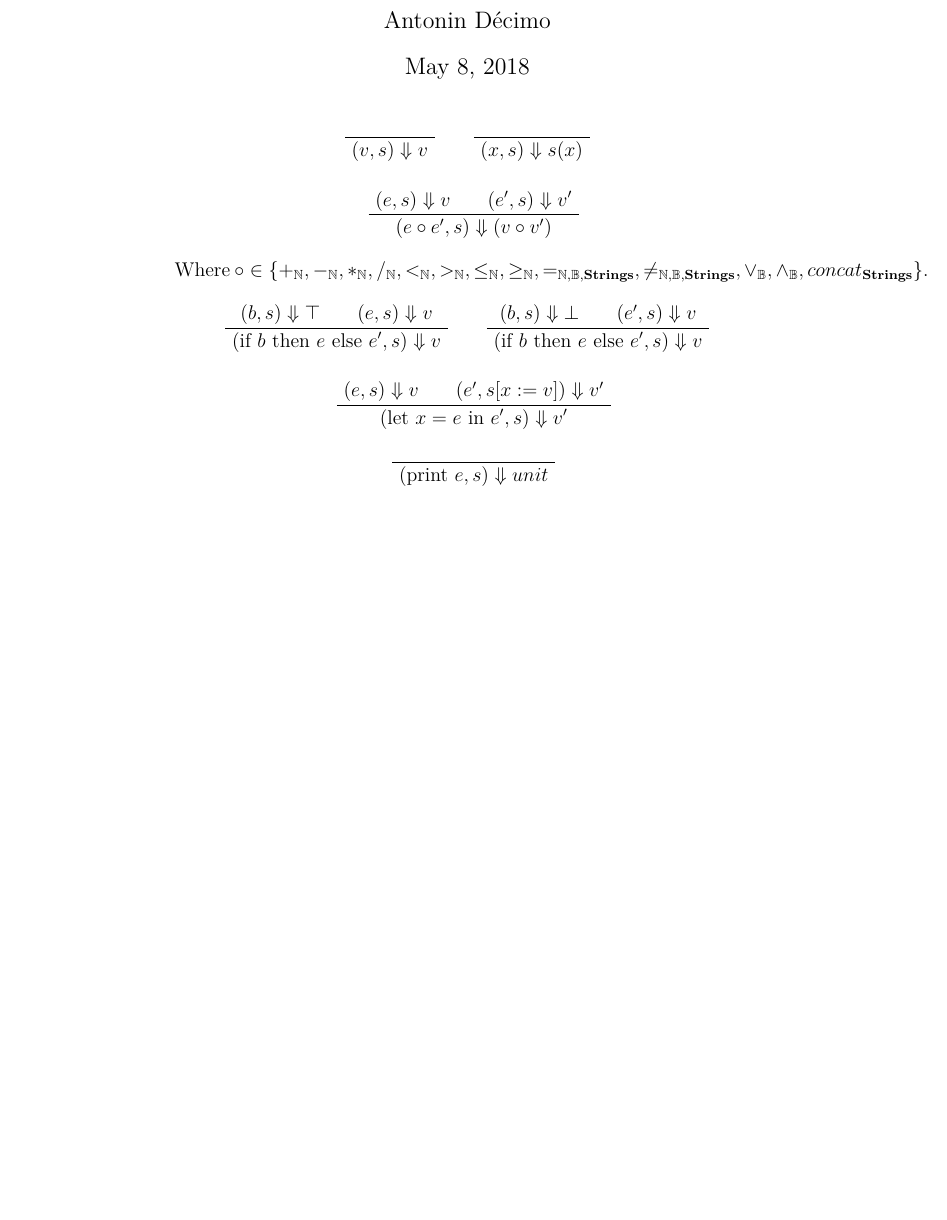
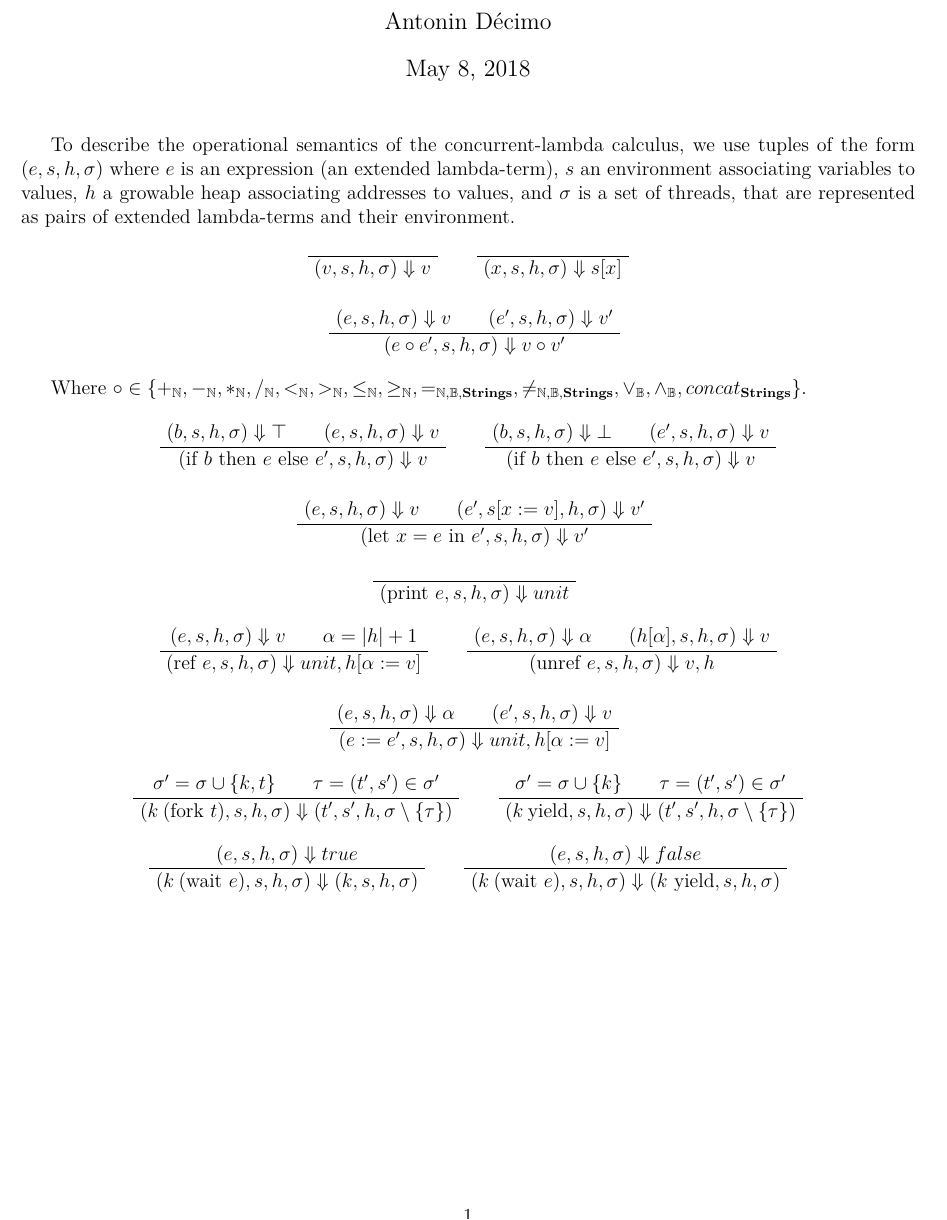
Before and after one commit to MisterDA/lambda-calculus-concurrent, a LaTeX document (sem/sem.tex): part of the page, cut so that both start at the same text, the shorter picture padded with empty space. Compiled offline with XeLaTeX.

Commit message:
Add heap and thread semantics

```diff
--- a/sem/sem.tex
+++ b/sem/sem.tex
@@ -1,5 +1,7 @@
 \documentclass[12pt,a4paper]{article}
-
+\usepackage{polyglossia}
+\setdefaultlanguage{english}
+\usepackage[margin=1cm]{geometry}
 \usepackage{amsmath,amsthm,amssymb}
 \usepackage{bussproofs}
 
@@ -12,20 +14,27 @@
 \begin{document}
 \maketitle
 
+To describe the operational semantics of the concurrent-lambda
+calculus, we use tuples of the form \((e, s, h, \sigma)\) where \(e\)
+is an expression (an extended lambda-term), \(s\) an environment
+associating variables to values, \(h\) a growable heap associating
+addresses to values, and \(\sigma\) is a set of threads, that are
+represented as pairs of extended lambda-terms and their environment.
+
 \begin{center}
   \AxiomC{}
-  \UnaryInfC{\((v, s) \Downarrow v\)}
+  \UnaryInfC{\((v, s, h, \sigma) \Downarrow v\)}
   \DisplayProof{}
   \quad
   \AxiomC{}
-  \UnaryInfC{\((x, s) \Downarrow s(x)\)}
+  \UnaryInfC{\((x, s, h, \sigma) \Downarrow s[x]\)}
   \DisplayProof{}
 \end{center}
 
 \begin{prooftree}
-  \AxiomC{\((e, s) \Downarrow v\)}
-  \AxiomC{\((e', s) \Downarrow v'\)}
-  \BinaryInfC{\((e \circ e', s) \Downarrow (v \circ v')\)}
+  \AxiomC{\((e, s, h, \sigma) \Downarrow v\)}
+  \AxiomC{\((e', s, h, \sigma) \Downarrow v'\)}
+  \BinaryInfC{\((e \circ e', s, h, \sigma) \Downarrow v \circ v'\)}
 \end{prooftree}
 
 Where
@@ -34,28 +43,73 @@ Where
 \vee_\B, \wedge_\B, concat_{\textbf{Strings}}\}\).
 
 \begin{center}
-  \AxiomC{\((b, s) \Downarrow \top\)}
-  \AxiomC{\((e, s) \Downarrow v\)}
-  \BinaryInfC{\((\text{if } b \text{ then } e \text{ else } e', s)
-    \Downarrow v\)}
+  \AxiomC{\((b, s, h, \sigma) \Downarrow \top\)}
+  \AxiomC{\((e, s, h, \sigma) \Downarrow v\)}
+  \BinaryInfC{\((\text{if } b \text{ then } e \text{ else } e', s, h,
+    \sigma) \Downarrow v\)}
   \DisplayProof{}
   \quad
-  \AxiomC{\((b, s) \Downarrow \bot\)}
-  \AxiomC{\((e', s) \Downarrow v\)}
-  \BinaryInfC{\((\text{if } b \text{ then } e \text{ else } e', s)
-    \Downarrow v\)}
+  \AxiomC{\((b, s, h, \sigma) \Downarrow \bot\)}
+  \AxiomC{\((e', s, h, \sigma) \Downarrow v\)}
+  \BinaryInfC{\((\text{if } b \text{ then } e \text{ else } e', s, h,
+    \sigma) \Downarrow v\)}
   \DisplayProof{}
 \end{center}
 
 \begin{prooftree}
-  \AxiomC{\((e, s) \Downarrow v\)}
-  \AxiomC{\((e', s[x := v]) \Downarrow v'\)}
-  \BinaryInfC{\((\text{let } x = e \text{ in } e', s) \Downarrow v'\)}
+  \AxiomC{\((e, s, h, \sigma) \Downarrow v\)}
+  \AxiomC{\((e', s[x := v], h, \sigma) \Downarrow v'\)}
+  \BinaryInfC{\((\text{let } x = e \text{ in } e', s, h, \sigma)
+    \Downarrow v'\)}
 \end{prooftree}
 
 \begin{prooftree}
   \AxiomC{}
-  \UnaryInfC{\((\text{print } e, s) \Downarrow unit\)}
+  \UnaryInfC{\((\text{print } e, s, h, \sigma) \Downarrow unit\)}
 \end{prooftree}
 
+\begin{center}
+  \AxiomC{\((e, s, h, \sigma) \Downarrow v\)}
+  \AxiomC{\(\alpha = |h| + 1\)}
+  \BinaryInfC{\((\text{ref } e, s, h, \sigma) \Downarrow unit,
+    h[\alpha := v]\)}
+  \DisplayProof{}
+  \quad
+  \AxiomC{\((e, s, h, \sigma) \Downarrow \alpha\)}
+  \AxiomC{\((h[\alpha], s, h, \sigma) \Downarrow v\)}
+  \BinaryInfC{\((\text{unref } e, s, h, \sigma) \Downarrow v, h\)}
+  \DisplayProof{}
+\end{center}
+
+\begin{prooftree}
+  \AxiomC{\((e, s, h, \sigma) \Downarrow \alpha\)}
+  \AxiomC{\((e', s, h, \sigma) \Downarrow v\)}
+  \BinaryInfC{\((e := e', s, h, \sigma) \Downarrow unit, h[\alpha := v]\)}
+\end{prooftree}
+
+\begin{center}
+  \AxiomC{\(\sigma' = \sigma \cup \{k, t\}\)}
+  \AxiomC{\(\tau = (t', s') \in \sigma'\)}
+  \BinaryInfC{\((k\:(\text{fork } t), s, h, \sigma) \Downarrow (t',
+    s', h, \sigma \setminus \{\tau\})\)}
+  \DisplayProof{}
+  \quad
+  \AxiomC{\(\sigma' = \sigma \cup \{k\}\)}
+  \AxiomC{\(\tau = (t', s') \in \sigma'\)}
+  \BinaryInfC{\((k\:\text{yield}, s, h, \sigma) \Downarrow (t', s', h,
+    \sigma \setminus \{\tau\})\)}
+  \DisplayProof{}
+\end{center}
+
+\begin{center}
+  \AxiomC{\((e, s, h, \sigma) \Downarrow true\)}
+  \UnaryInfC{\((k\:(\text{wait } e), s, h, \sigma) \Downarrow (k, s,
+    h, \sigma)\)}
+  \DisplayProof{}
+  \quad
+  \AxiomC{\((e, s, h, \sigma) \Downarrow false\)}
+  \UnaryInfC{\((k\:(\text{wait } e), s, h, \sigma) \Downarrow (k
+    \text{ yield}, s, h, \sigma)\)}
+  \DisplayProof{}
+\end{center}
 \end{document}
```
